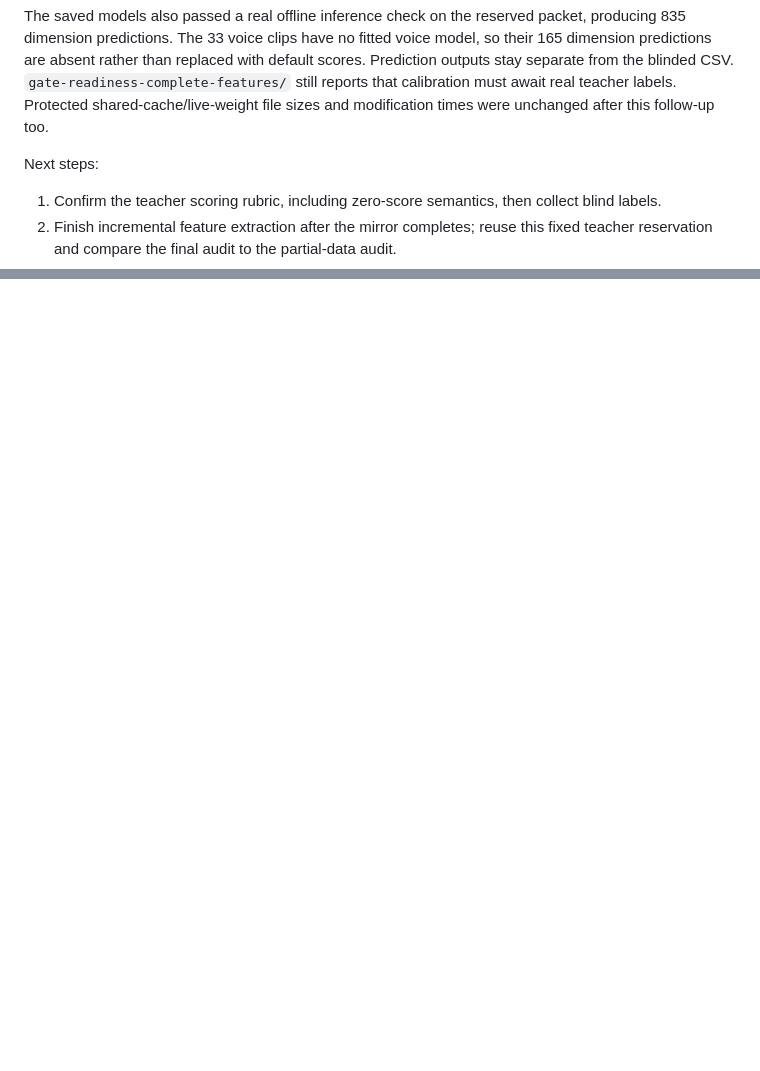
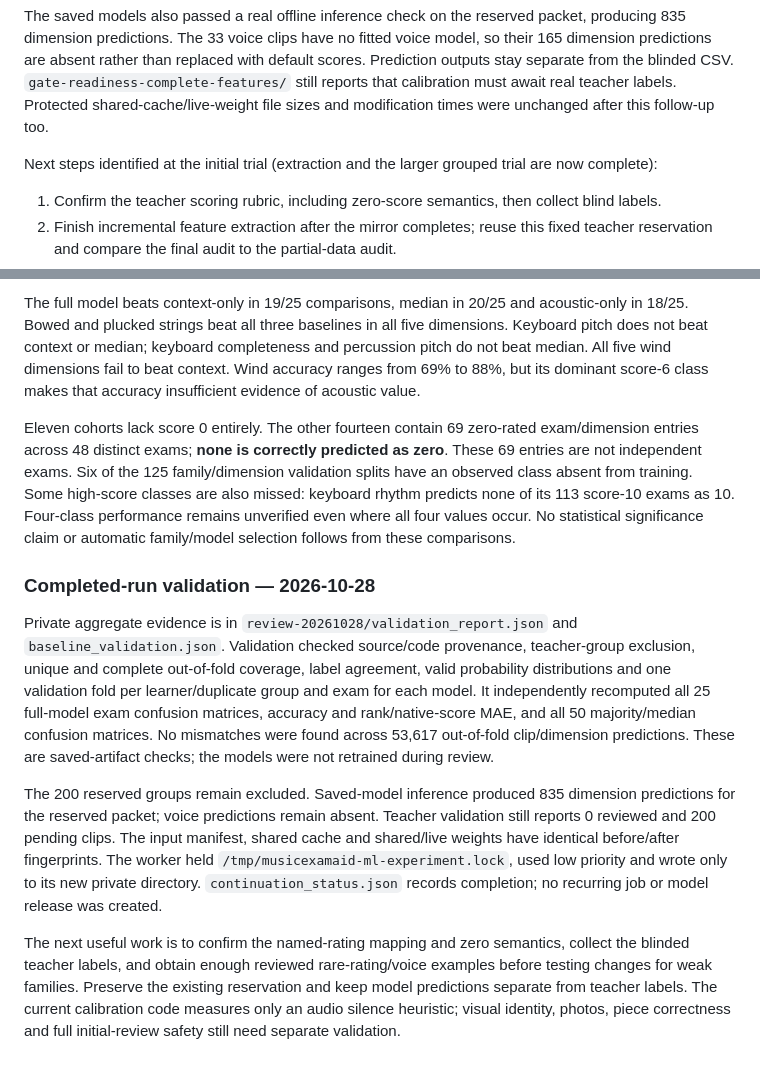
Before and after one commit to yushaoli/MusicExamAid, a Markdown page: docs/ML_TOOLING_TRIAL.md, 2 parts joined by grey strips. GitHub-like rendering; blank space fills up the shorter version.

```diff
--- a/docs/ML_TOOLING_TRIAL.md
+++ b/docs/ML_TOOLING_TRIAL.md
@@ -38,7 +42,7 @@ The labels remain blank: 0 reviewed, 200 pending. Validation succeeds; no teache
 
 The saved models also passed a real offline inference check on the reserved packet, producing 835 dimension predictions. The 33 voice clips have no fitted voice model, so their 165 dimension predictions are absent rather than replaced with default scores. Prediction outputs stay separate from the blinded CSV. `gate-readiness-complete-features/` still reports that calibration must await real teacher labels. Protected shared-cache/live-weight file sizes and modification times were unchanged after this follow-up too.
 
-Next steps:
+Next steps identified at the initial trial (extraction and the larger grouped trial are now complete):
 
 1. Confirm the teacher scoring rubric, including zero-score semantics, then collect blind labels.
 2. Finish incremental feature extraction after the mirror completes; reuse this fixed teacher reservation and compare the final audit to the partial-data audit.
@@ -60,0 +79,11 @@ A bounded continuation is running privately at `ubtxiaomi:/mnt/DAS1T/musicexamai
+The full model beats context-only in 19/25 comparisons, median in 20/25 and acoustic-only in 18/25. Bowed and plucked strings beat all three baselines in all five dimensions. Keyboard pitch does not beat context or median; keyboard completeness and percussion pitch do not beat median. All five wind dimensions fail to beat context. Wind accuracy ranges from 69% to 88%, but its dominant score-6 class makes that accuracy insufficient evidence of acoustic value.
+
+Eleven cohorts lack score 0 entirely. The other fourteen contain 69 zero-rated exam/dimension entries across 48 distinct exams; **none is correctly predicted as zero**. These 69 entries are not independent exams. Six of the 125 family/dimension validation splits have an observed class absent from training. Some high-score classes are also missed: keyboard rhythm predicts none of its 113 score-10 exams as 10. Four-class performance remains unverified even where all four values occur. No statistical significance claim or automatic family/model selection follows from these comparisons.
+
+### Completed-run validation — 2026-10-28
+
+Private aggregate evidence is in `review-20261028/validation_report.json` and `baseline_validation.json`. Validation checked source/code provenance, teacher-group exclusion, unique and complete out-of-fold coverage, label agreement, valid probability distributions and one validation fold per learner/duplicate group and exam for each model. It independently recomputed all 25 full-model exam confusion matrices, accuracy and rank/native-score MAE, and all 50 majority/median confusion matrices. No mismatches were found across 53,617 out-of-fold clip/dimension predictions. These are saved-artifact checks; the models were not retrained during review.
+
+The 200 reserved groups remain excluded. Saved-model inference produced 835 dimension predictions for the reserved packet; voice predictions remain absent. Teacher validation still reports 0 reviewed and 200 pending clips. The input manifest, shared cache and shared/live weights have identical before/after fingerprints. The worker held `/tmp/musicexamaid-ml-experiment.lock`, used low priority and wrote only to its new private directory. `continuation_status.json` records completion; no recurring job or model release was created.
+
+The next useful work is to confirm the named-rating mapping and zero semantics, collect the blinded teacher labels, and obtain enough reviewed rare-rating/voice examples before testing changes for weak families. Preserve the existing reservation and keep model predictions separate from teacher labels. The current calibration code measures only an audio silence heuristic; visual identity, photos, piece correctness and full initial-review safety still need separate validation.
```
Also changed, not shown: other parts of docs/ML_TOOLING_TRIAL.md (+26 -8 lines), docs/TASKS.md (+2 -2 lines).
